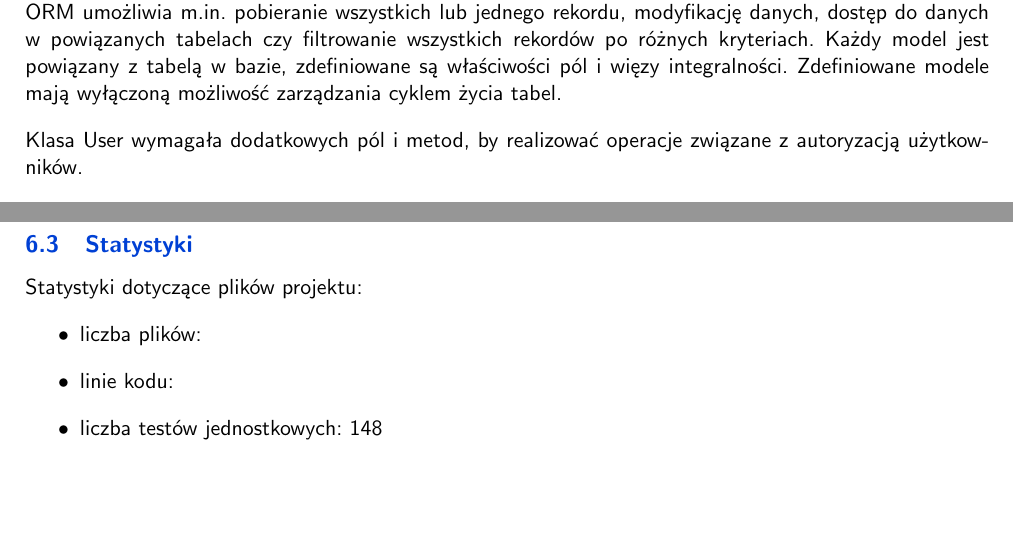
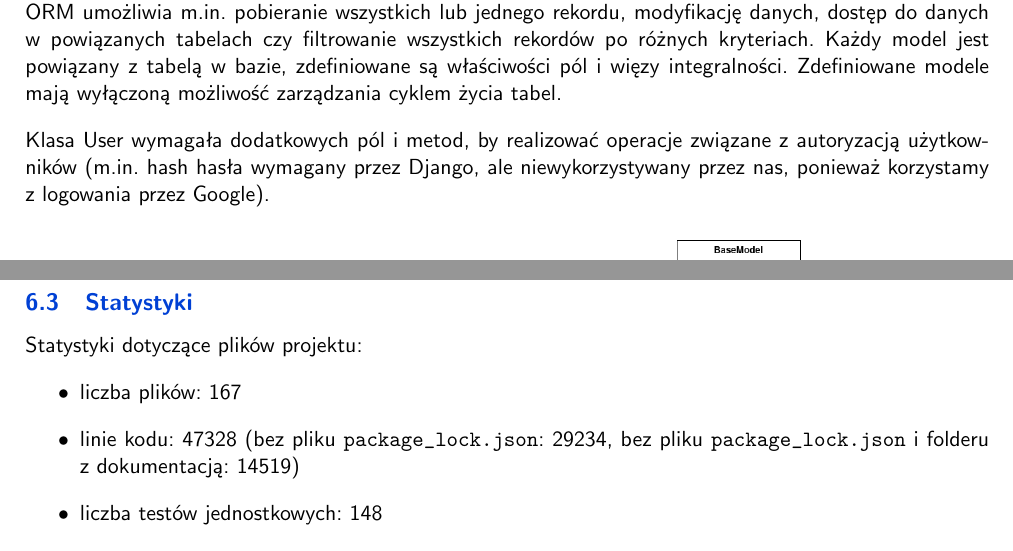
Before and after one commit to dominika232323/orkestro, a LaTeX document (documentation/main.tex): two parts of pages 27 and 30 of 37 before the commit and two parts of pages 27 and 31 of 37 after it, joined at a grey line, cut so that both start at the same text, the shorter picture padded with empty space. Compiled offline with pdfLaTeX.

Commit message:
Final documentation

```diff
--- a/documentation/main.tex
+++ b/documentation/main.tex
@@ -836,7 +836,7 @@ Jako argumenty czy zwracane typy funkcji wykorzystywane są dodatkowe klasy Djan
 
 Klasy dziedziczące po \texttt{Model} pośredniczą w wymianie danych z bazą. Na tak zdefiniowanych klasach Django ORM umożliwia m.in. pobieranie wszystkich lub jednego rekordu, modyfikację danych, dostęp do danych w powiązanych tabelach czy filtrowanie wszystkich rekordów po różnych kryteriach. Każdy model jest powiązany z tabelą w bazie, zdefiniowane są właściwości pól i więzy integralności. Zdefiniowane modele mają wyłączoną możliwość zarządzania cyklem życia tabel.
 
-Klasa User wymagała dodatkowych pól i metod, by realizować operacje związane z autoryzacją użytkowników.
+Klasa User wymagała dodatkowych pól i metod, by realizować operacje związane z autoryzacją użytkowników (m.in. hash hasła wymagany przez Django, ale niewykorzystywany przez nas, ponieważ korzystamy z logowania przez Google).
 
 \begin{figure} [H]
     \centering
@@ -897,8 +897,8 @@ Klasy nieujęte w pozostałych grupach:
 
 Statystyki dotyczące plików projektu:
 \begin{itemize}
-    \item liczba plików:
-    \item linie kodu:
+    \item liczba plików: 167
+    \item linie kodu: 47328 (bez pliku \texttt{package\_lock.json}: 29234, bez pliku \texttt{package\_lock.json} i folderu z dokumentacją: 14519)
     \item liczba testów jednostkowych: 148
 \end{itemize}
 
```
Also changed, not shown: documentation/Orkestro_dokumentacja.pdf, documentation/main.tex (4 more changed lines).
